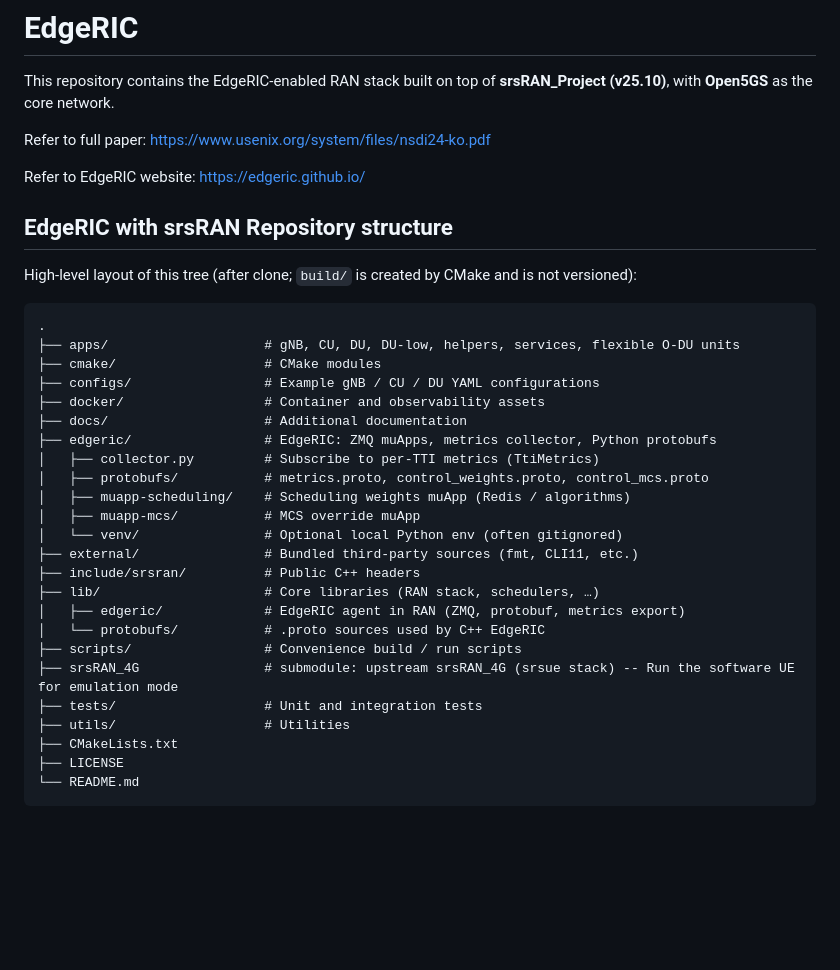
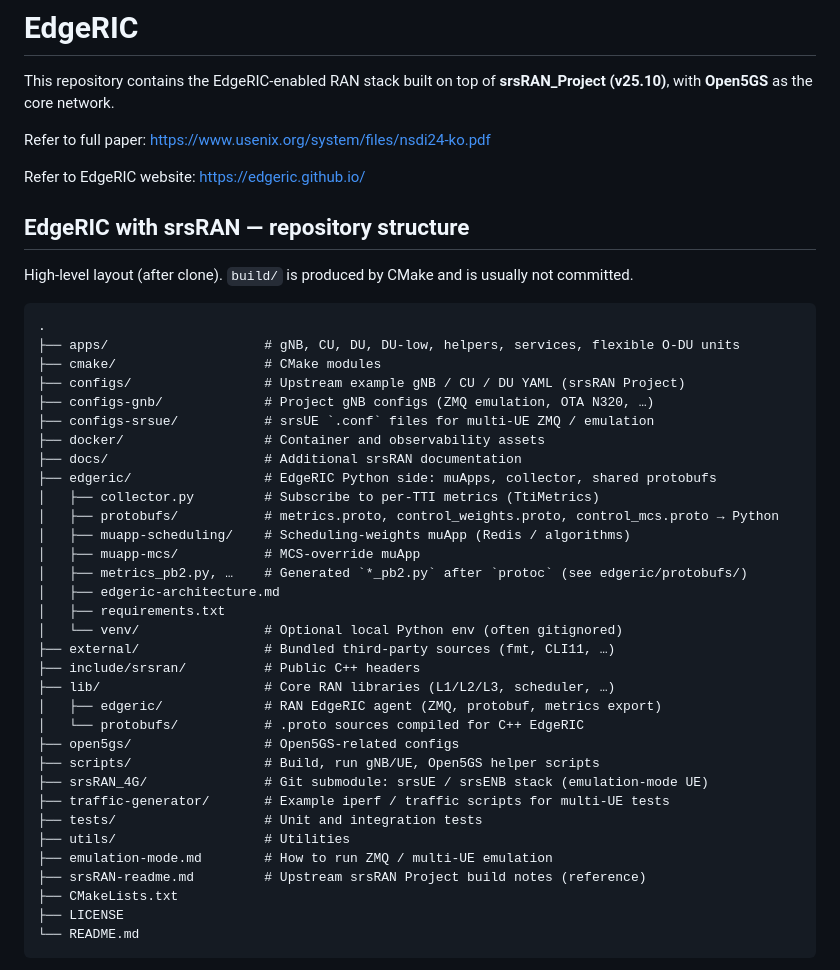
Before and after one commit to ushasigh/EdgeRIC-srsRAN-25.10, a Markdown page: README.md, the part around one of its changes. GitHub-like rendering; blank space fills up the shorter version.

````diff
--- a/README.md
+++ b/README.md
@@ -6,33 +6,42 @@ Refer to full paper: https://www.usenix.org/system/files/nsdi24-ko.pdf
 Refer to EdgeRIC website: https://edgeric.github.io/
 
 
-EdgeRIC with srsRAN Repository structure
---------------------
+EdgeRIC with srsRAN — repository structure
+-------------------------------------------
 
-High-level layout of this tree (after clone; `build/` is created by CMake and is not versioned):
+High-level layout (after clone). `build/` is produced by CMake and is usually not committed.
 
 ```
 .
 ├── apps/                    # gNB, CU, DU, DU-low, helpers, services, flexible O-DU units
 ├── cmake/                   # CMake modules
-├── configs/                 # Example gNB / CU / DU YAML configurations
+├── configs/                 # Upstream example gNB / CU / DU YAML (srsRAN Project)
+├── configs-gnb/             # Project gNB configs (ZMQ emulation, OTA N320, …)
+├── configs-srsue/           # srsUE `.conf` files for multi-UE ZMQ / emulation
 ├── docker/                  # Container and observability assets
-├── docs/                    # Additional documentation
-├── edgeric/                 # EdgeRIC: ZMQ muApps, metrics collector, Python protobufs
+├── docs/                    # Additional srsRAN documentation
+├── edgeric/                 # EdgeRIC Python side: muApps, collector, shared protobufs
 │   ├── collector.py         # Subscribe to per-TTI metrics (TtiMetrics)
-│   ├── protobufs/           # metrics.proto, control_weights.proto, control_mcs.proto
-│   ├── muapp-scheduling/    # Scheduling weights muApp (Redis / algorithms)
-│   ├── muapp-mcs/           # MCS override muApp
+│   ├── protobufs/           # metrics.proto, control_weights.proto, control_mcs.proto → Python
+│   ├── muapp-scheduling/    # Scheduling-weights muApp (Redis / algorithms)
+│   ├── muapp-mcs/           # MCS-override muApp
+│   ├── metrics_pb2.py, …    # Generated `*_pb2.py` after `protoc` (see edgeric/protobufs/)
+│   ├── edgeric-architecture.md
+│   ├── requirements.txt
 │   └── venv/                # Optional local Python env (often gitignored)
-├── external/                # Bundled third-party sources (fmt, CLI11, etc.)
+├── external/                # Bundled third-party sources (fmt, CLI11, …)
 ├── include/srsran/          # Public C++ headers
-├── lib/                     # Core libraries (RAN stack, schedulers, …)
-│   ├── edgeric/             # EdgeRIC agent in RAN (ZMQ, protobuf, metrics export)
-│   └── protobufs/           # .proto sources used by C++ EdgeRIC
-├── scripts/                 # Convenience build / run scripts
-├── srsRAN_4G                # submodule: upstream srsRAN_4G (srsue stack) -- Run the software UE for emulation mode
+├── lib/                     # Core RAN libraries (L1/L2/L3, scheduler, …)
+│   ├── edgeric/             # RAN EdgeRIC agent (ZMQ, protobuf, metrics export)
+│   └── protobufs/           # .proto sources compiled for C++ EdgeRIC
+├── open5gs/                 # Open5GS-related configs
+├── scripts/                 # Build, run gNB/UE, Open5GS helper scripts
+├── srsRAN_4G/               # Git submodule: srsUE / srsENB stack (emulation-mode UE)
+├── traffic-generator/       # Example iperf / traffic scripts for multi-UE tests
 ├── tests/                   # Unit and integration tests
 ├── utils/                   # Utilities
+├── emulation-mode.md        # How to run ZMQ / multi-UE emulation
+├── srsRAN-readme.md         # Upstream srsRAN Project build notes (reference)
 ├── CMakeLists.txt
 ├── LICENSE
 └── README.md
````
Also changed, not shown: other parts of README.md (+2 -2 lines).
